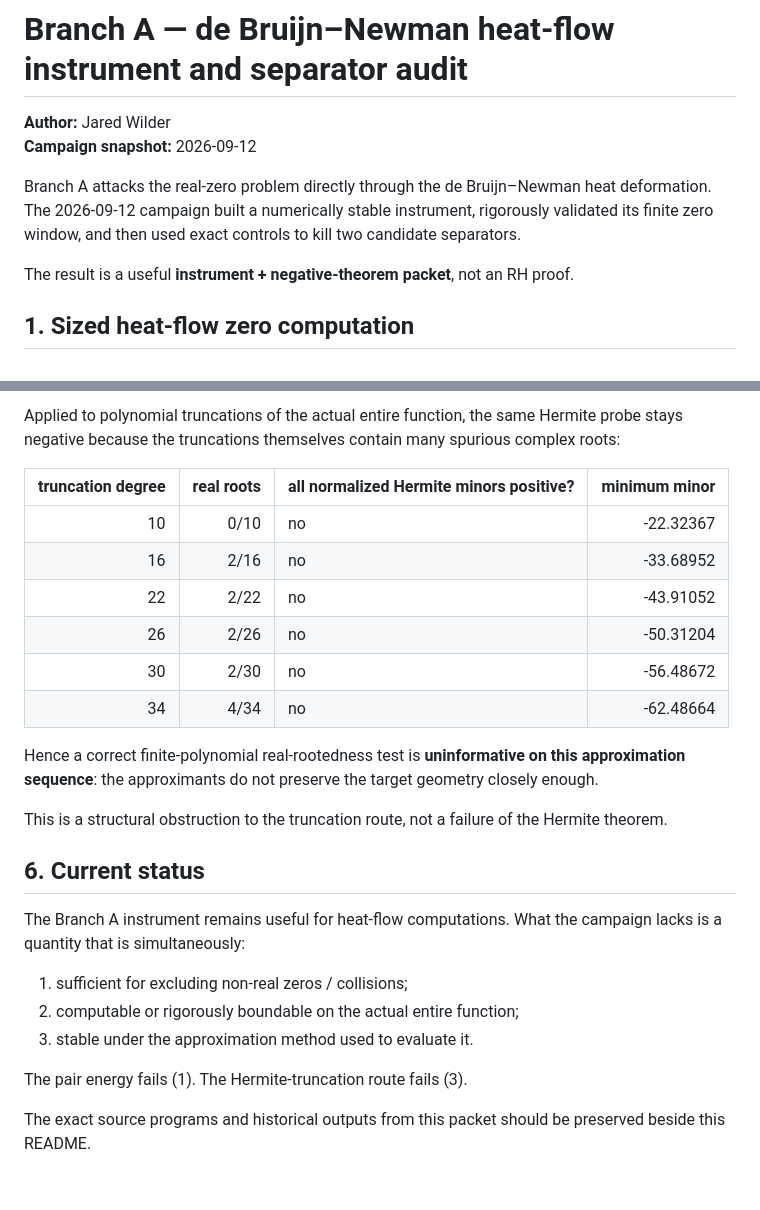
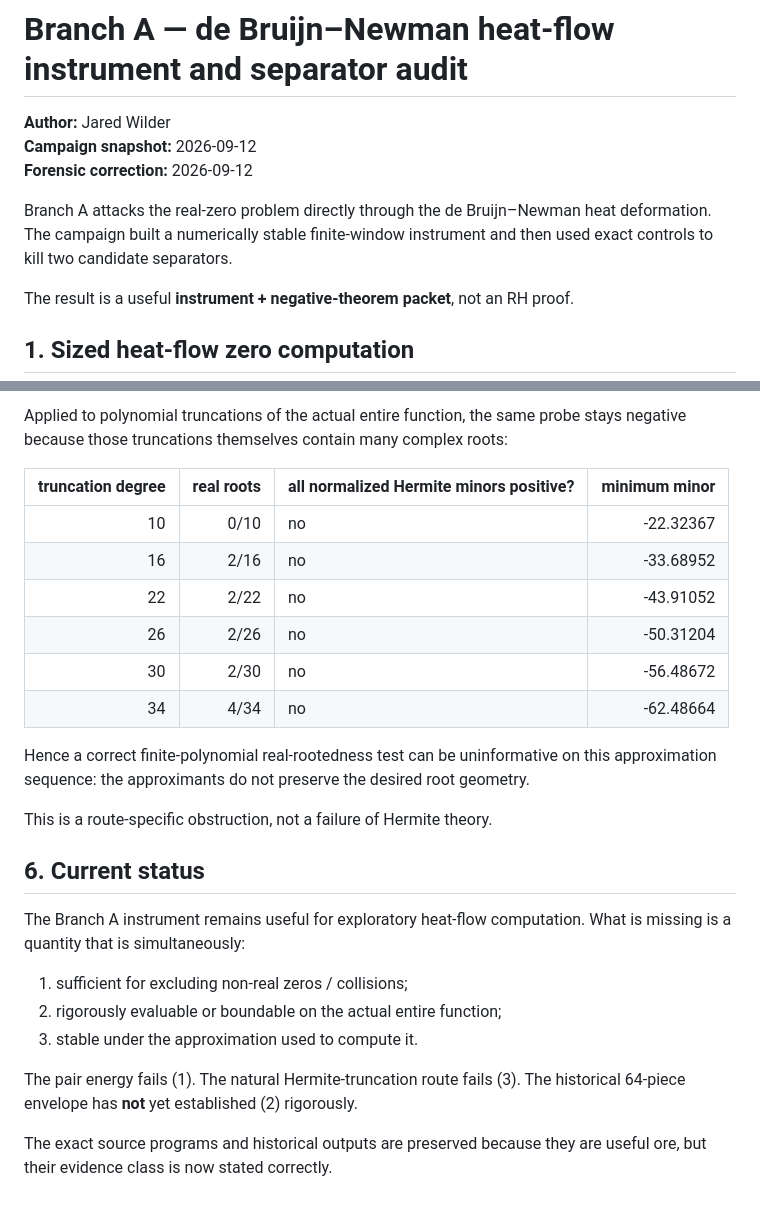
Before and after one commit to jaredwilder/unpublished-math-papers, a Markdown page: riemann-hypothesis/branch-a-heat-flow-audit/README.md, 2 parts joined by grey strips. Rendered like a GitHub page.

```diff
--- a/riemann-hypothesis/branch-a-heat-flow-audit/README.md
+++ b/riemann-hypothesis/branch-a-heat-flow-audit/README.md
@@ -2,8 +2,9 @@
 
 **Author:** Jared Wilder
 **Campaign snapshot:** 2026-09-12
+**Forensic correction:** 2026-09-12
 
-Branch A attacks the real-zero problem directly through the de Bruijn–Newman heat deformation. The 2026-09-12 campaign built a numerically stable instrument, rigorously validated its finite zero window, and then used exact controls to kill two candidate separators.
+Branch A attacks the real-zero problem directly through the de Bruijn–Newman heat deformation. The campaign built a numerically stable finite-window instrument and then used exact controls to kill two candidate separators.
 
 The result is a useful **instrument + negative-theorem packet**, not an RH proof.
 
@@ -82,5 +101,5 @@ So the theorem/probe itself is informative on finite polynomial objects.
 
-Applied to polynomial truncations of the actual entire function, the same Hermite probe stays negative because the truncations themselves contain many spurious complex roots:
+Applied to polynomial truncations of the actual entire function, the same probe stays negative because those truncations themselves contain many complex roots:
 
 | truncation degree | real roots | all normalized Hermite minors positive? | minimum minor |
 |---:|---:|---|---:|
@@ -91,18 +110,18 @@ Applied to polynomial truncations of the actual entire function, the same Hermit
 | 30 | 2/30 | no | -56.48672 |
 | 34 | 4/34 | no | -62.48664 |
 
-Hence a correct finite-polynomial real-rootedness test is **uninformative on this approximation sequence**: the approximants do not preserve the target geometry closely enough.
+Hence a correct finite-polynomial real-rootedness test can be uninformative on this approximation sequence: the approximants do not preserve the desired root geometry.
 
-This is a structural obstruction to the truncation route, not a failure of the Hermite theorem.
+This is a route-specific obstruction, not a failure of Hermite theory.
 
 ## 6. Current status
 
-The Branch A instrument remains useful for heat-flow computations. What the campaign lacks is a quantity that is simultaneously:
+The Branch A instrument remains useful for exploratory heat-flow computation. What is missing is a quantity that is simultaneously:
 
 1. sufficient for excluding non-real zeros / collisions;
-2. computable or rigorously boundable on the actual entire function;
-3. stable under the approximation method used to evaluate it.
+2. rigorously evaluable or boundable on the actual entire function;
+3. stable under the approximation used to compute it.
 
-The pair energy fails (1). The Hermite-truncation route fails (3).
+The pair energy fails (1). The natural Hermite-truncation route fails (3). The historical 64-piece envelope has **not** yet established (2) rigorously.
 
-The exact source programs and historical outputs from this packet should be preserved beside this README.
+The exact source programs and historical outputs are preserved because they are useful ore, but their evidence class is now stated correctly.
```
Also changed, not shown: other parts of riemann-hypothesis/branch-a-heat-flow-audit/README.md (+33 -15 lines).
